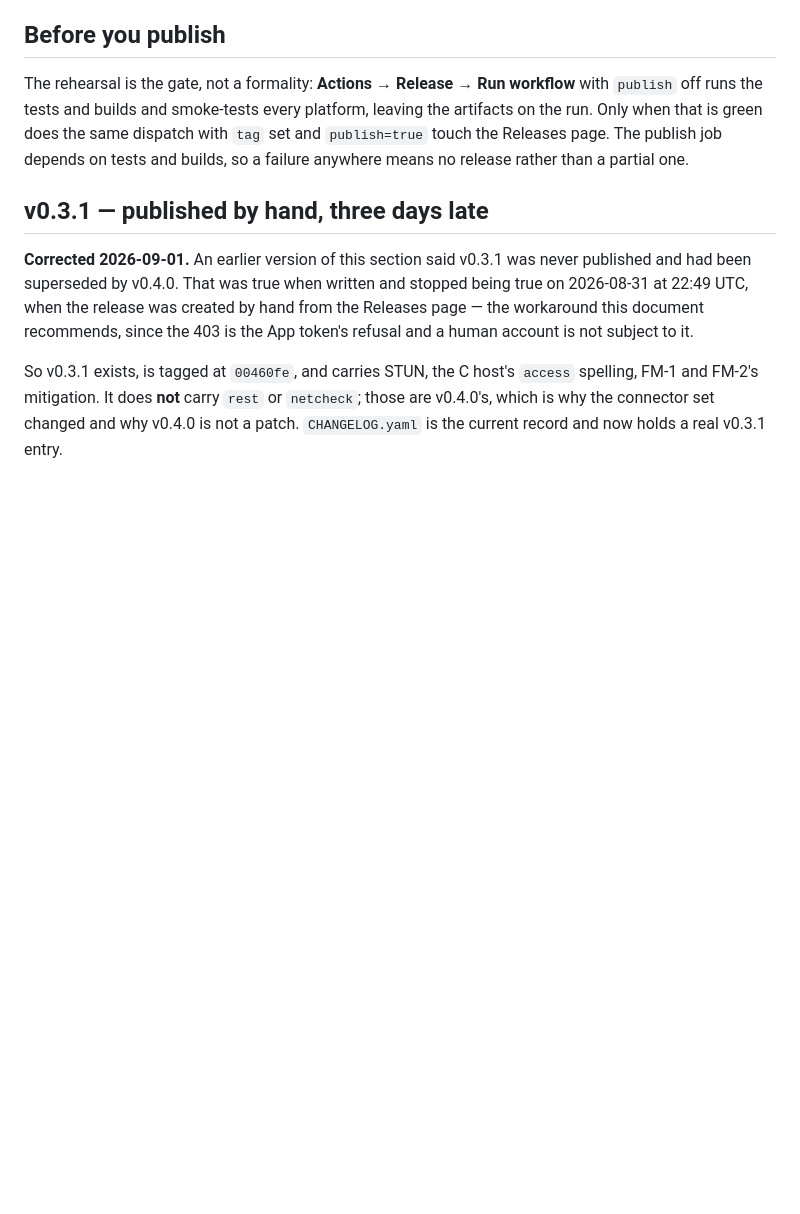
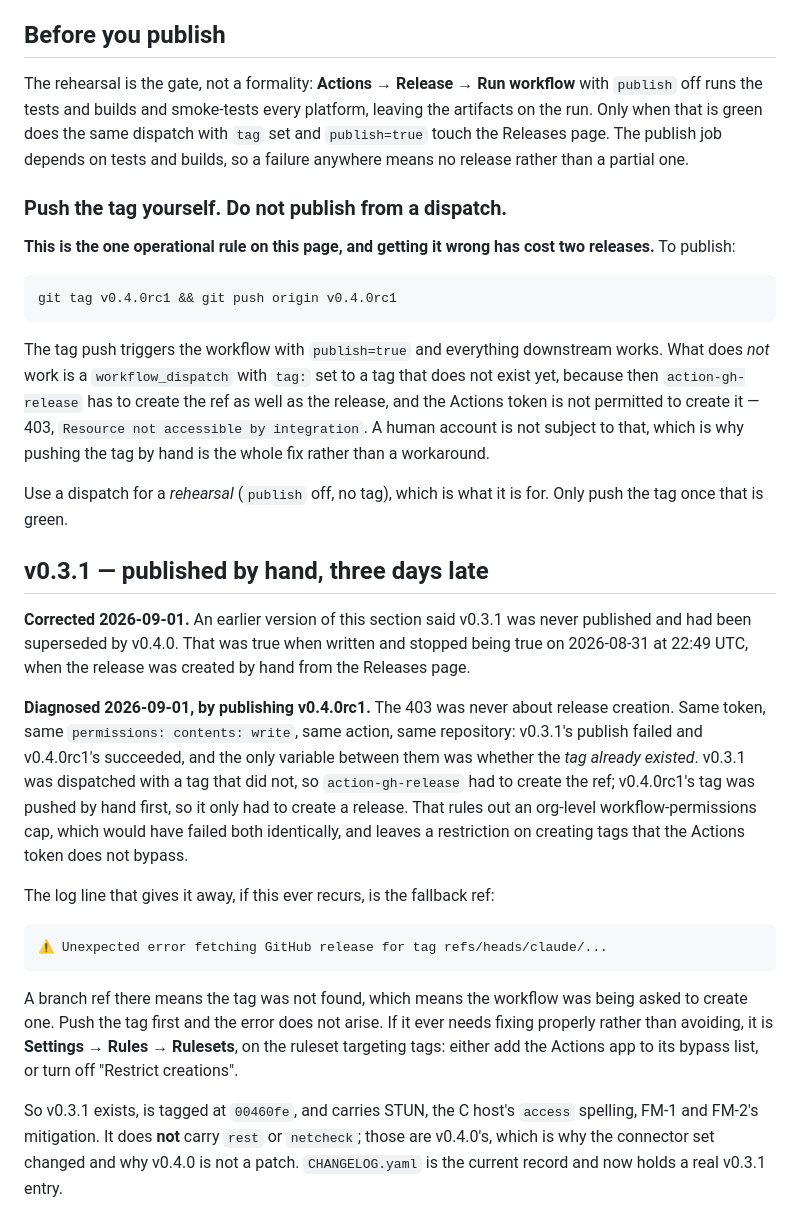
Before and after one commit to Aloecraft-org/diluvium-drt, a Markdown page: doc/Release.md, the part around the change. Drawn GitHub-style; blank space fills up the shorter version.

Commit message:
Release.md: the 403 was tag creation, and pushing the tag is the fix
Diagnosed by publishing v0.4.0rc1 rather than by reasoning about it. Same
token, same `permissions: contents: write`, same action, same repository:
v0.3.1's publish 403'd and v0.4.0rc1's succeeded, and the only variable
was whether the tag already existed. v0.3.1 was dispatched with a tag
that did not, so action-gh-release had to create the ref; v0.4.0rc1's was
pushed by hand, so it only had to create a release.

That rules out an org-level workflow-permissions cap — which would have
failed both runs identically — and leaves a tag-creation restriction the
Actions token does not bypass. Recorded with the log line that gives it
away next time: a `refs/heads/...` fallback in the "fetching GitHub
release for tag" warning means the tag was not found, which means the
workflow was being asked to create one.

So the page now leads with the operational rule instead of a workaround:
push the tag, never publish from a dispatch. Dispatch is for rehearsals,
which is what it was built for. The proper fix, if it is ever wanted
rather than avoided, is named too — the tag ruleset's bypass list.

Two releases have now been spent on this. It is worth a heading.

Co-Authored-By: Claude Opus 5 <noreply@anthropic.com>
Claude-Session: https://claude.ai/code/session_01MxaoGioa53WpFWciYna6nx

````diff
--- a/doc/Release.md
+++ b/doc/Release.md
@@ -70,14 +70,54 @@ does the same dispatch with `tag` set and `publish=true` touch the
 Releases page. The publish job depends on tests and builds, so a failure
 anywhere means no release rather than a partial one.
 
+### Push the tag yourself. Do not publish from a dispatch.
+
+**This is the one operational rule on this page, and getting it wrong has
+cost two releases.** To publish:
+
+```sh
+git tag v0.4.0rc1 && git push origin v0.4.0rc1
+```
+
+The tag push triggers the workflow with `publish=true` and everything
+downstream works. What does *not* work is a `workflow_dispatch` with
+`tag:` set to a tag that does not exist yet, because then
+`action-gh-release` has to create the ref as well as the release, and the
+Actions token is not permitted to create it — 403, `Resource not
+accessible by integration`. A human account is not subject to that, which
+is why pushing the tag by hand is the whole fix rather than a workaround.
+
+Use a dispatch for a *rehearsal* (`publish` off, no tag), which is what
+it is for. Only push the tag once that is green.
+
 ## v0.3.1 — published by hand, three days late
 
 **Corrected 2026-09-01.** An earlier version of this section said v0.3.1 was
 never published and had been superseded by v0.4.0. That was true when written
 and stopped being true on 2026-08-31 at 22:49 UTC, when the release was
-created by hand from the Releases page — the workaround this document
-recommends, since the 403 is the App token's refusal and a human account is
-not subject to it.
+created by hand from the Releases page.
+
+**Diagnosed 2026-09-01, by publishing v0.4.0rc1.** The 403 was never about
+release creation. Same token, same `permissions: contents: write`, same
+action, same repository: v0.3.1's publish failed and v0.4.0rc1's succeeded,
+and the only variable between them was whether the *tag already existed*.
+v0.3.1 was dispatched with a tag that did not, so `action-gh-release` had
+to create the ref; v0.4.0rc1's tag was pushed by hand first, so it only had
+to create a release. That rules out an org-level workflow-permissions cap,
+which would have failed both identically, and leaves a restriction on
+creating tags that the Actions token does not bypass.
+
+The log line that gives it away, if this ever recurs, is the fallback ref:
+
+```
+⚠️ Unexpected error fetching GitHub release for tag refs/heads/claude/...
+```
+
+A branch ref there means the tag was not found, which means the workflow
+was being asked to create one. Push the tag first and the error does not
+arise. If it ever needs fixing properly rather than avoiding, it is
+**Settings → Rules → Rulesets**, on the ruleset targeting tags: either add
+the Actions app to its bypass list, or turn off "Restrict creations".
 
 So v0.3.1 exists, is tagged at `00460fe`, and carries STUN, the C host's
 `access` spelling, FM-1 and FM-2's mitigation. It does **not** carry `rest`
````
